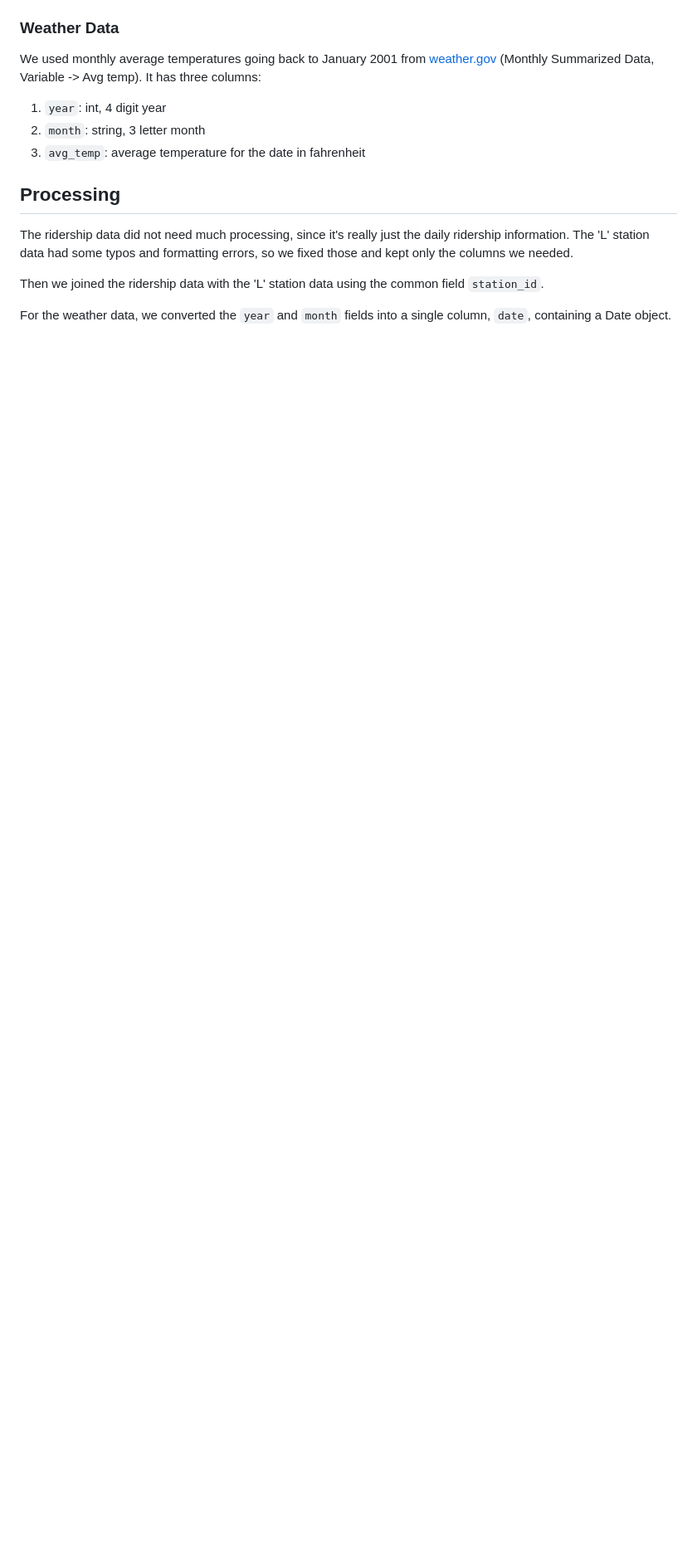
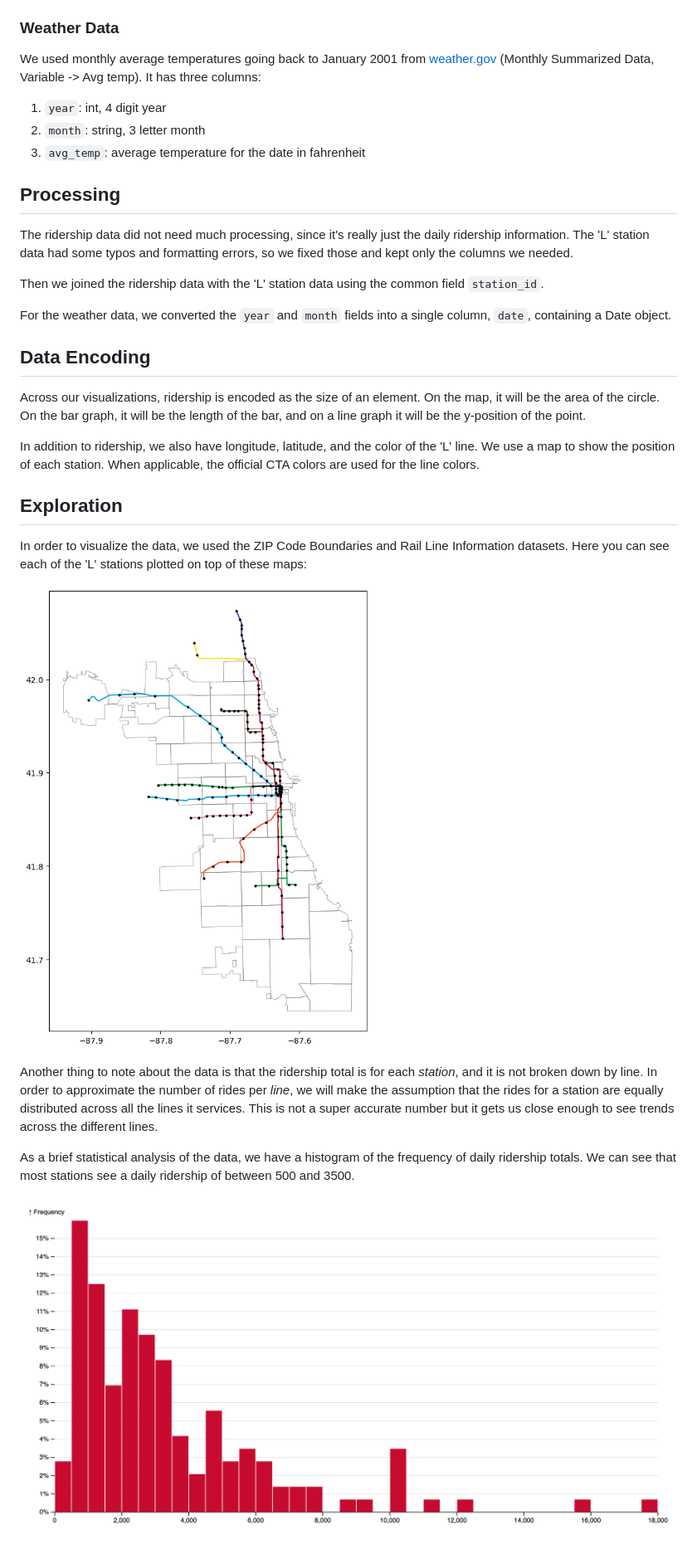
Before and after one commit to uic-vis/project-3-adam-and-logan, a Markdown page: README.md, the part around the change. Shown: that part at 83% size. GitHub-like rendering; pictures changed too: images/histogram.png (added), images/map-preview.png (added); blank space fills up the shorter version.

Commit message:
encoding and exploration

```diff
--- a/README.md
+++ b/README.md
@@ -46,3 +46,21 @@ The ridership data did not need much processing, since it's really just the dail
 Then we joined the ridership data with the 'L' station data using the common field `station_id`.
 
 For the weather data, we converted the `year` and `month` fields into a single column, `date`, containing a Date object.
+
+## Data Encoding
+
+Across our visualizations, ridership is encoded as the size of an element. On the map, it will be the area of the circle. On the bar graph, it will be the length of the bar, and on a line graph it will be the y-position of the point.
+
+In addition to ridership, we also have longitude, latitude, and the color of the 'L' line. We use a map to show the position of each station. When applicable, the official CTA colors are used for the line colors.
+
+## Exploration
+
+In order to visualize the data, we used the ZIP Code Boundaries and Rail Line Information datasets. Here you can see each of the 'L' stations plotted on top of these maps:
+
+![map preview](./images/map-preview.png)
+
+Another thing to note about the data is that the ridership total is for each *station*, and it is not broken down by line. In order to approximate the number of rides per *line*, we will make the assumption that the rides for a station are equally distributed across all the lines it services. This is not a super accurate number but it gets us close enough to see trends across the different lines.
+
+As a brief statistical analysis of the data, we have a histogram of the frequency of daily ridership totals. We can see that most stations see a daily ridership of between 500 and 3500.
+
+![histogram](./images/histogram.png)
```
